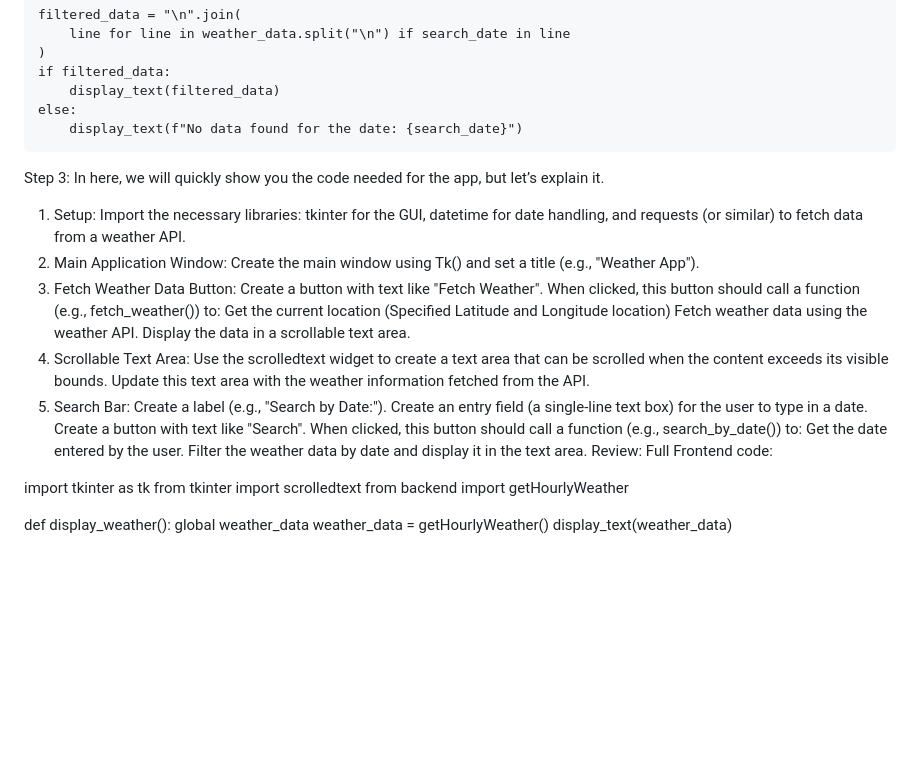
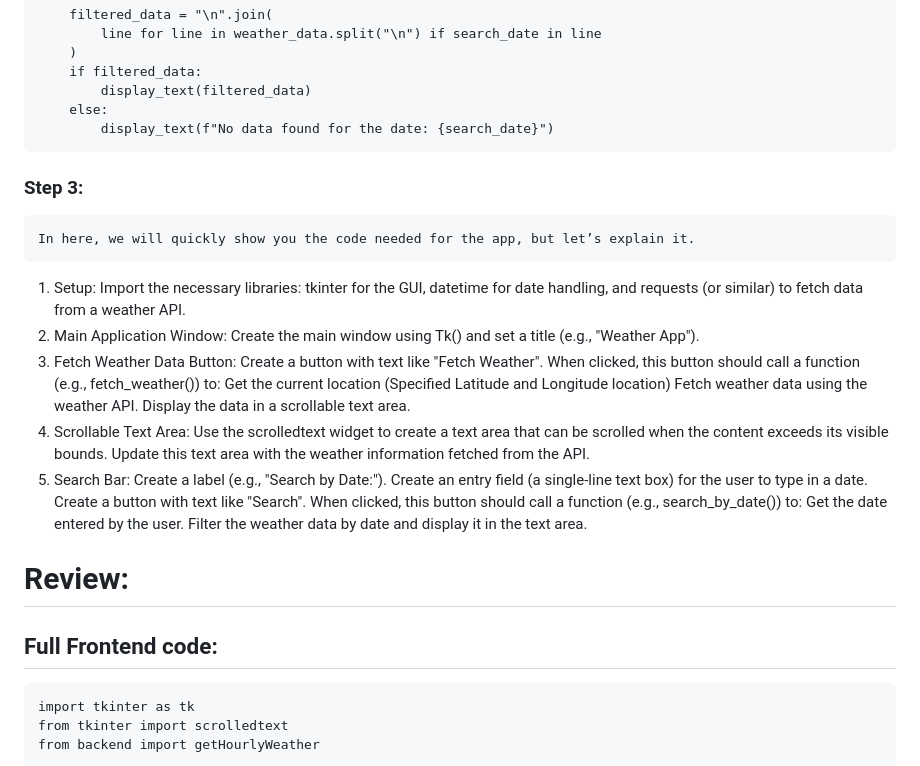
Before and after one commit to DenzelDCB/WeatherAppPython, a Markdown page: README.md, the part around the change printed below. GitHub-like rendering; blank space fills up the shorter version.

````diff
--- a/README.md
+++ b/README.md
@@ -605,33 +593,34 @@ def search_by_date():
         display_text(filtered_data)
     else:
         display_text(f"No data found for the date: {search_date}")
+```
 
-
-Step 3:
+### Step 3:
 	In here, we will quickly show you the code needed for the app, but let’s explain it.
 
 1. Setup:
-Import the necessary libraries: tkinter for the GUI, datetime for date handling, and requests (or similar) to fetch data from a weather API.
+	Import the necessary libraries: tkinter for the GUI, datetime for date handling, and requests (or similar) to fetch data from a weather API.
 2. Main Application Window:
-Create the main window using Tk() and set a title (e.g., "Weather App").
+	Create the main window using Tk() and set a title (e.g., "Weather App").
 3. Fetch Weather Data Button:
-Create a button with text like "Fetch Weather".
-When clicked, this button should call a function (e.g., fetch_weather()) to:
-Get the current location (Specified Latitude and Longitude location)
-Fetch weather data using the weather API.
-Display the data in a scrollable text area.
+	Create a button with text like "Fetch Weather".
+	When clicked, this button should call a function (e.g., fetch_weather()) to:
+	Get the current location (Specified Latitude and Longitude location)
+	Fetch weather data using the weather API.
+	Display the data in a scrollable text area.
 4. Scrollable Text Area:
-Use the scrolledtext widget to create a text area that can be scrolled when the content exceeds its visible bounds.
-Update this text area with the weather information fetched from the API.
+	Use the scrolledtext widget to create a text area that can be scrolled when the content exceeds its visible bounds.
+	Update this text area with the weather information fetched from the API.
 5. Search Bar:
-Create a label (e.g., "Search by Date:").
-Create an entry field (a single-line text box) for the user to type in a date.
-Create a button with text like "Search".
-When clicked, this button should call a function (e.g., search_by_date()) to:
-Get the date entered by the user. Filter the weather data by date and display it in the text area.
-Review:
-Full Frontend code:
+	Create a label (e.g., "Search by Date:").
+	Create an entry field (a single-line text box) for the user to type in a date.
+	Create a button with text like "Search".
+	When clicked, this button should call a function (e.g., search_by_date()) to:
+	Get the date entered by the user. Filter the weather data by date and display it in the text area.
 
+# Review:
+## Full Frontend code:
+```
 import tkinter as tk
 from tkinter import scrolledtext
 from backend import getHourlyWeather
````
Also changed, not shown: other parts of README.md (+69 -80 lines).
